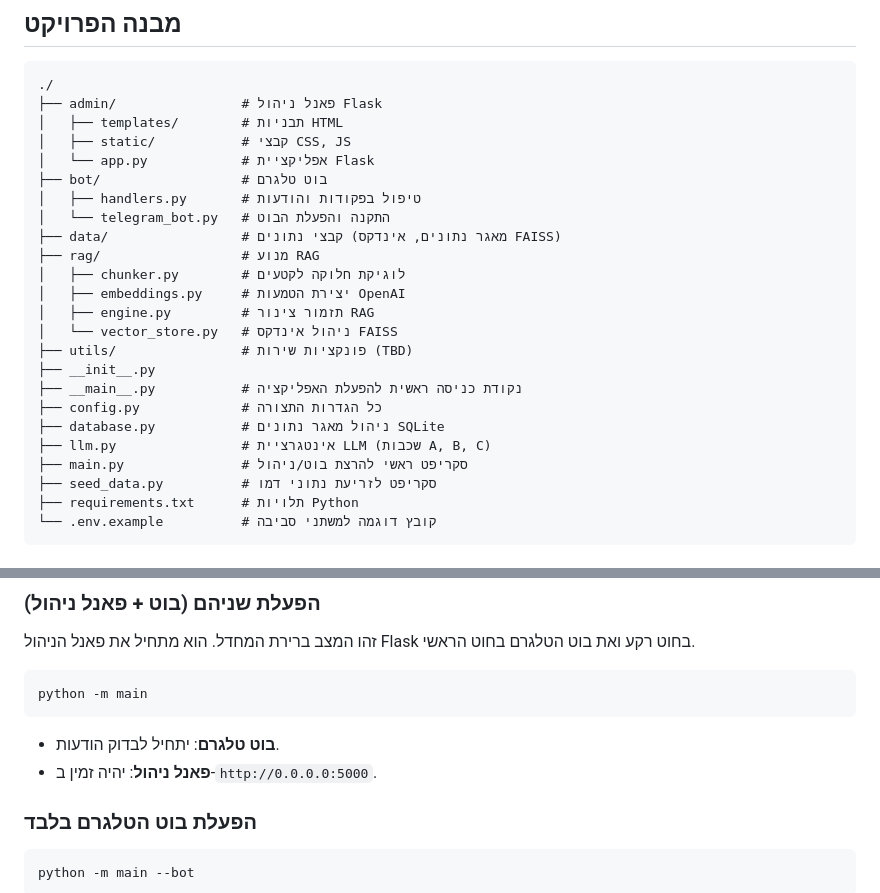
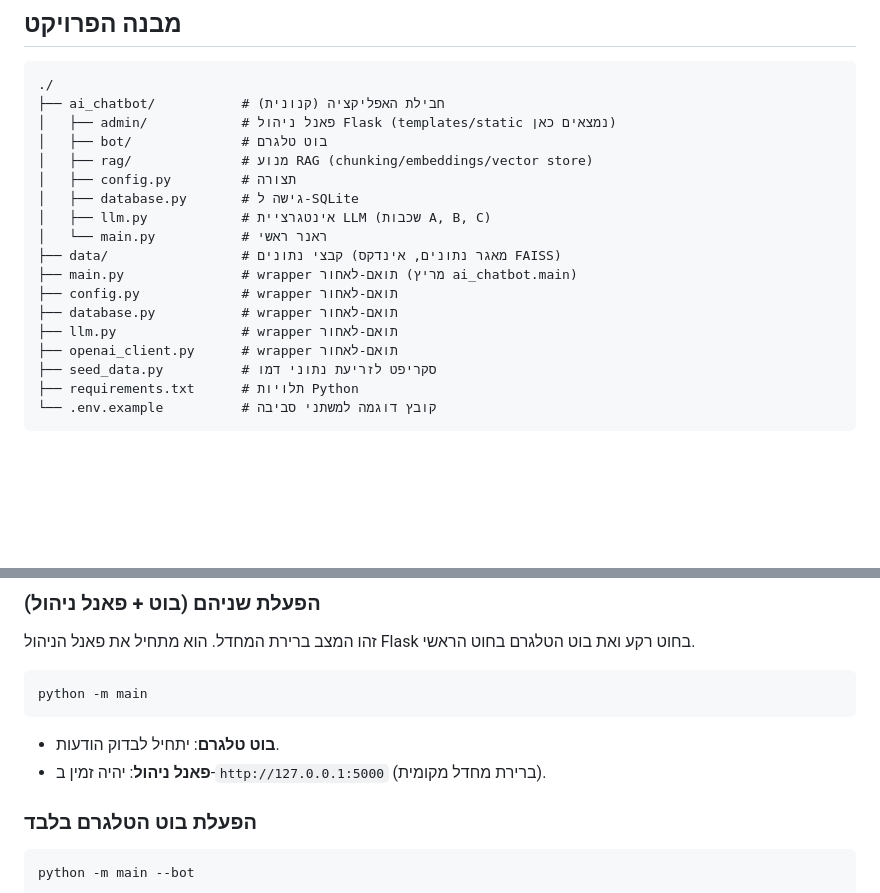
Before and after one commit to amirbiron/ai-business-bot, a Markdown page: README.he.md, 2 parts joined by grey strips. Drawn GitHub-style; blank space fills up the shorter version.

Commit message:
docs(he): update structure and local admin URL
Co-authored-by: amir haim <amirbiron@users.noreply.github.com>

````diff
--- a/README.he.md
+++ b/README.he.md
@@ -70,26 +70,20 @@
 
 ```
 ./
-├── admin/                # פאנל ניהול Flask
-│   ├── templates/        # תבניות HTML
-│   ├── static/           # קבצי CSS, JS
-│   └── app.py            # אפליקציית Flask
-├── bot/                  # בוט טלגרם
-│   ├── handlers.py       # טיפול בפקודות והודעות
-│   └── telegram_bot.py   # התקנה והפעלת הבוט
+├── ai_chatbot/           # חבילת האפליקציה (קנונית)
+│   ├── admin/            # פאנל ניהול Flask (templates/static נמצאים כאן)
+│   ├── bot/              # בוט טלגרם
+│   ├── rag/              # מנוע RAG (chunking/embeddings/vector store)
+│   ├── config.py         # תצורה
+│   ├── database.py       # גישה ל-SQLite
+│   ├── llm.py            # אינטגרציית LLM (שכבות A, B, C)
+│   └── main.py           # ראנר ראשי
 ├── data/                 # קבצי נתונים (מאגר נתונים, אינדקס FAISS)
-├── rag/                  # מנוע RAG
-│   ├── chunker.py        # לוגיקת חלוקה לקטעים
-│   ├── embeddings.py     # יצירת הטמעות OpenAI
-│   ├── engine.py         # תזמור צינור RAG
-│   └── vector_store.py   # ניהול אינדקס FAISS
-├── utils/                # פונקציות שירות (TBD)
-├── __init__.py
-├── __main__.py           # נקודת כניסה ראשית להפעלת האפליקציה
-├── config.py             # כל הגדרות התצורה
-├── database.py           # ניהול מאגר נתונים SQLite
-├── llm.py                # אינטגרציית LLM (שכבות A, B, C)
-├── main.py               # סקריפט ראשי להרצת בוט/ניהול
+├── main.py               # wrapper תואם-לאחור (מריץ ai_chatbot.main)
+├── config.py             # wrapper תואם-לאחור
+├── database.py           # wrapper תואם-לאחור
+├── llm.py                # wrapper תואם-לאחור
+├── openai_client.py      # wrapper תואם-לאחור
 ├── seed_data.py          # סקריפט לזריעת נתוני דמו
 ├── requirements.txt      # תלויות Python
 └── .env.example          # קובץ דוגמה למשתני סביבה
@@ -177,7 +171,7 @@ python -m main
 ```
 
 -   **בוט טלגרם**: יתחיל לבדוק הודעות.
--   **פאנל ניהול**: יהיה זמין ב-`http://0.0.0.0:5000`.
+-   **פאנל ניהול**: יהיה זמין ב-`http://127.0.0.1:5000` (ברירת מחדל מקומית).
 
 ### הפעלת בוט הטלגרם בלבד
 
````
